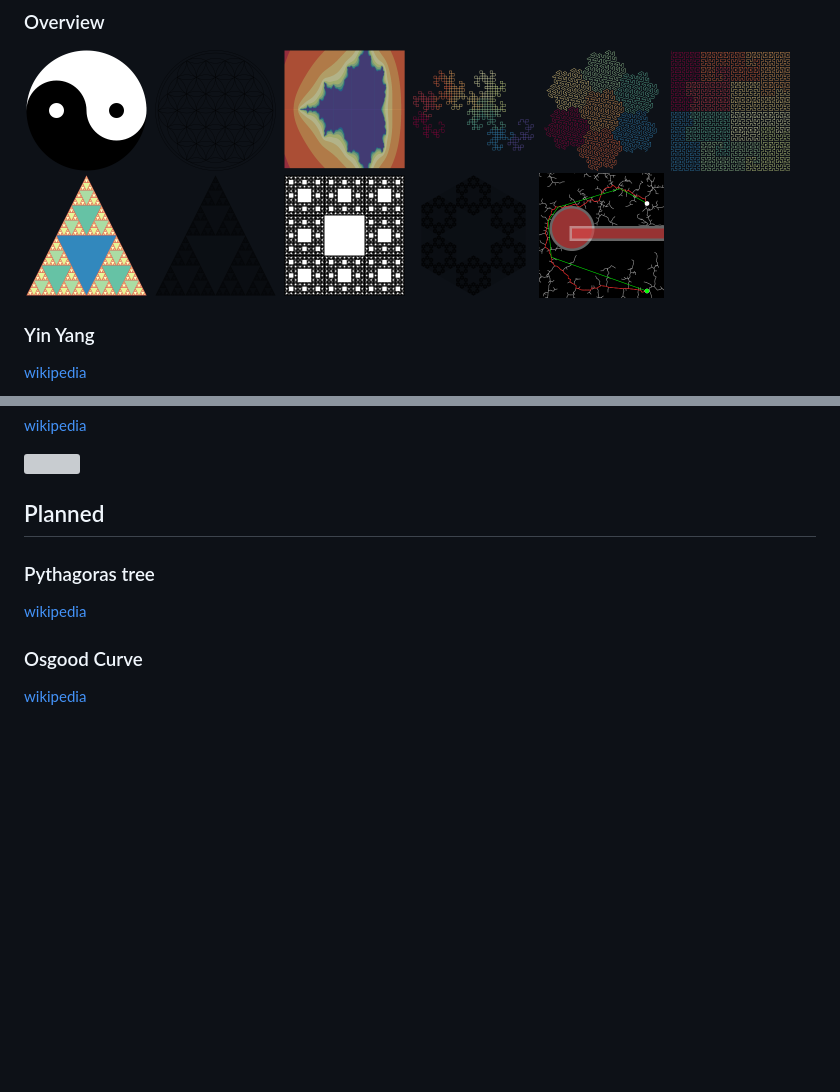
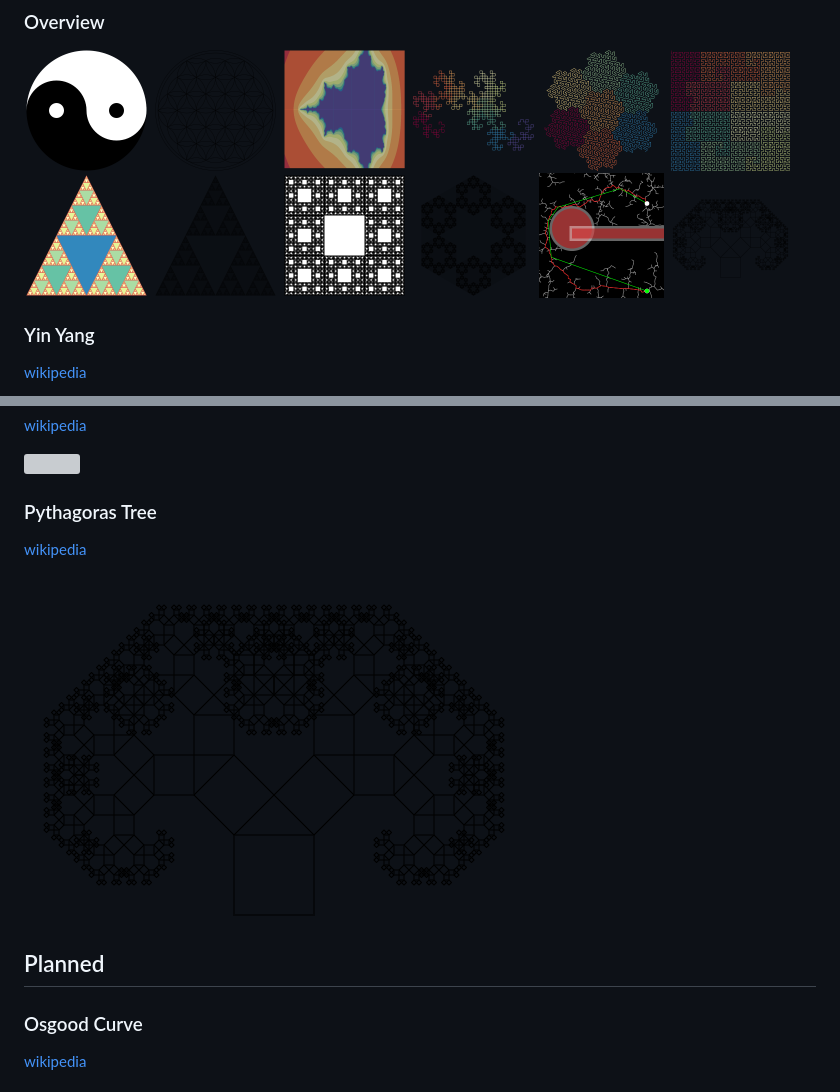
Before and after one commit to fheyen/jsDrawings, a Markdown page: README.md, 2 parts joined by grey strips. Rendered like a GitHub page; pictures changed too: img/pythagorastree.png, img/xs/pythagorastree.png (added); blank space fills up the shorter version; grey boxes are pictures that could not be loaded.

Commit message:
add images update readme

```diff
--- a/README.md
+++ b/README.md
@@ -17,6 +17,7 @@ Drawings in JavaScript. Suggestions are welcome.
 ![](img/xs/sierpinskiCarpet.png?raw=true "Sierpinski Carpet")
 ![](img/xs/hexaflake.png?raw=true "Hexa Flake")
 ![](img/xs/rrt.png?raw=true "RRT")
+![](img/xs/pythagorastree.png?raw=true "Pythagoras Tree")
 
 ### Yin Yang
 
@@ -79,11 +80,13 @@ Drawings in JavaScript. Suggestions are welcome.
 
 ![](img/rrt.png?raw=true "RRT")
 
-## Planned
-
-### Pythagoras tree
+### Pythagoras Tree
 
 [wikipedia](https://en.wikipedia.org/wiki/Pythagoras_tree_(fractal)#Varying_the_angle)
+
+![](img/pythagorastree.png?raw=true "Pythagoras Tree")
+
+## Planned
 
 ### Osgood Curve
 
```
